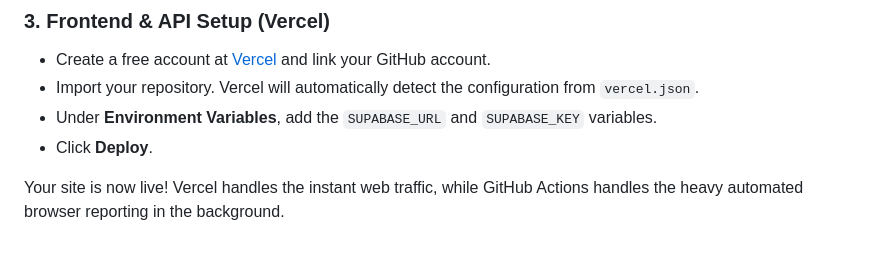
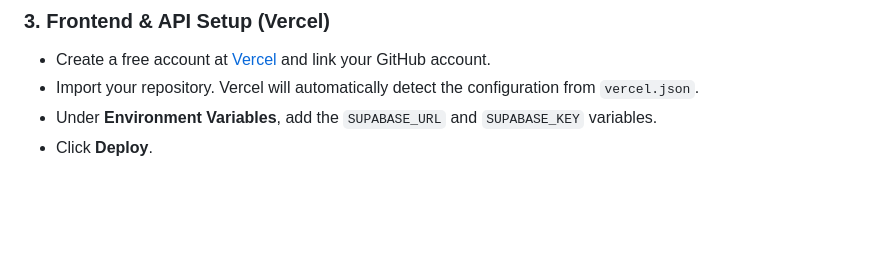
Before and after one commit to Latif17/auto-report-site, a Markdown page: README.md, the part around the change. Drawn GitHub-style; blank space fills up the shorter version.

```diff
--- a/README.md
+++ b/README.md
@@ -60,5 +60,3 @@ This project uses **Vercel** for the frontend and Express API, **GitHub Actions*
 - Import your repository. Vercel will automatically detect the configuration from `vercel.json`.
 - Under **Environment Variables**, add the `SUPABASE_URL` and `SUPABASE_KEY` variables.
 - Click **Deploy**.
-
-Your site is now live! Vercel handles the instant web traffic, while GitHub Actions handles the heavy automated browser reporting in the background.
```
